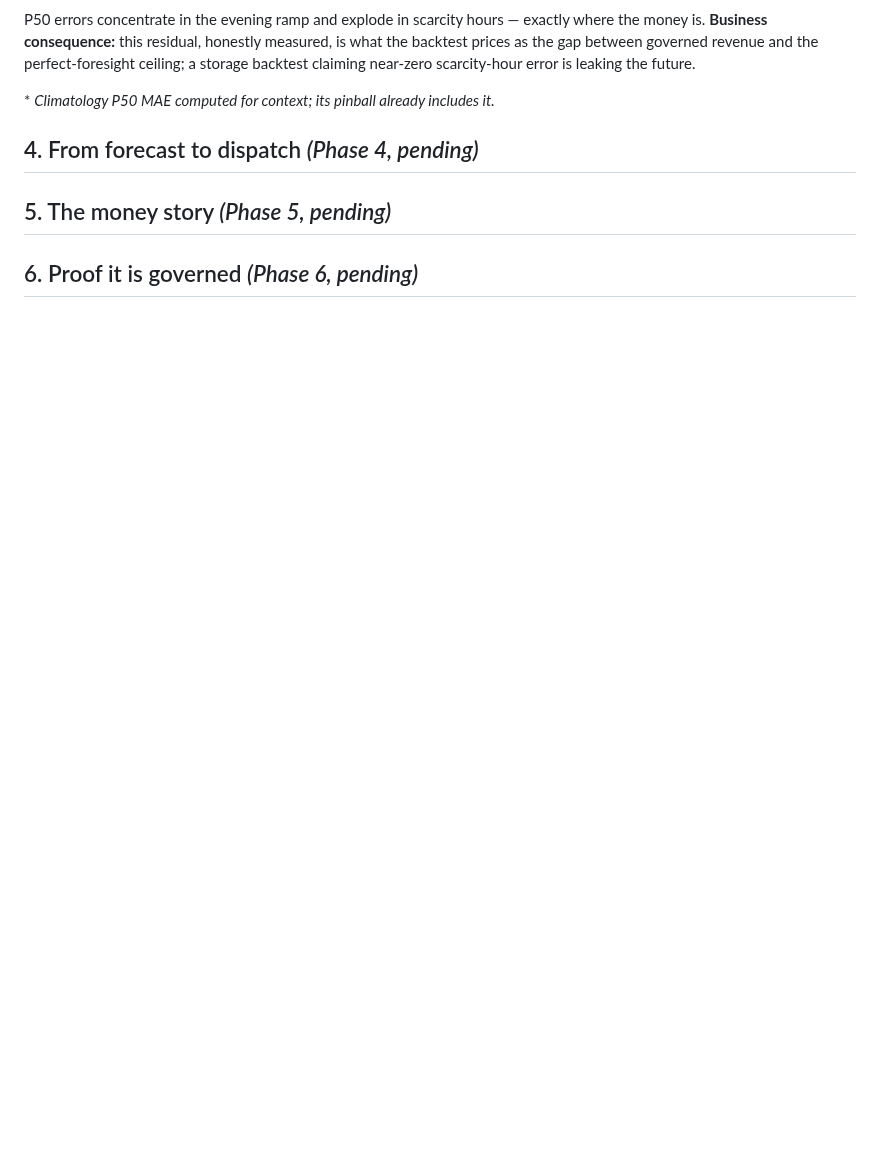
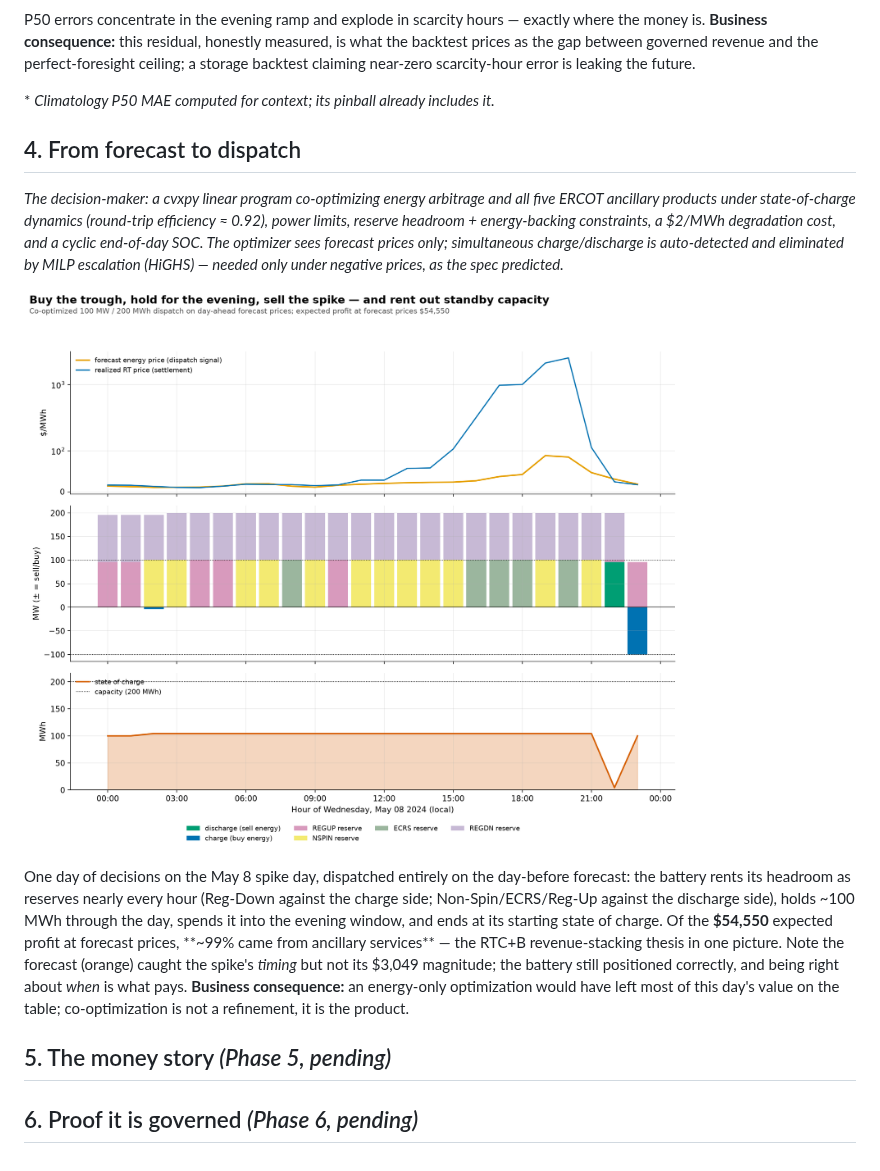
Before and after one commit to alanmossinger/forecast-to-dispatch, a Markdown page: reports/RESULTS.md, the part around the change. Rendered like a GitHub page; pictures changed too: reports/figures/fig06_dispatch_day.png (added); blank space fills up the shorter version.

```diff
--- a/reports/RESULTS.md
+++ b/reports/RESULTS.md
@@ -73,9 +73,13 @@ P50 errors concentrate in the evening ramp and explode in scarcity hours — exa
 
 \* *Climatology P50 MAE computed for context; its pinball already includes it.*
 
-## 4. From forecast to dispatch *(Phase 4, pending)*
+## 4. From forecast to dispatch
 
-<!-- fig06_dispatch_day -->
+*The decision-maker: a cvxpy linear program co-optimizing energy arbitrage and all five ERCOT ancillary products under state-of-charge dynamics (round-trip efficiency ≈ 0.92), power limits, reserve headroom + energy-backing constraints, a $2/MWh degradation cost, and a cyclic end-of-day SOC. The optimizer sees forecast prices only; simultaneous charge/discharge is auto-detected and eliminated by MILP escalation (HiGHS) — needed only under negative prices, as the spec predicted.*
+
+![Dispatch day](figures/fig06_dispatch_day.png)
+
+One day of decisions on the May 8 spike day, dispatched entirely on the day-before forecast: the battery rents its headroom as reserves nearly every hour (Reg-Down against the charge side; Non-Spin/ECRS/Reg-Up against the discharge side), holds ~100 MWh through the day, spends it into the evening window, and ends at its starting state of charge. Of the **$54,550** expected profit at forecast prices, **~99% came from ancillary services** — the RTC+B revenue-stacking thesis in one picture. Note the forecast (orange) caught the spike's *timing* but not its $3,049 magnitude; the battery still positioned correctly, and being right about *when* is what pays. **Business consequence:** an energy-only optimization would have left most of this day's value on the table; co-optimization is not a refinement, it is the product.
 
 ## 5. The money story *(Phase 5, pending)*
 
```
Also changed, not shown: reports/EXPLAINER.md (+5 -2 lines), 8 other files.
